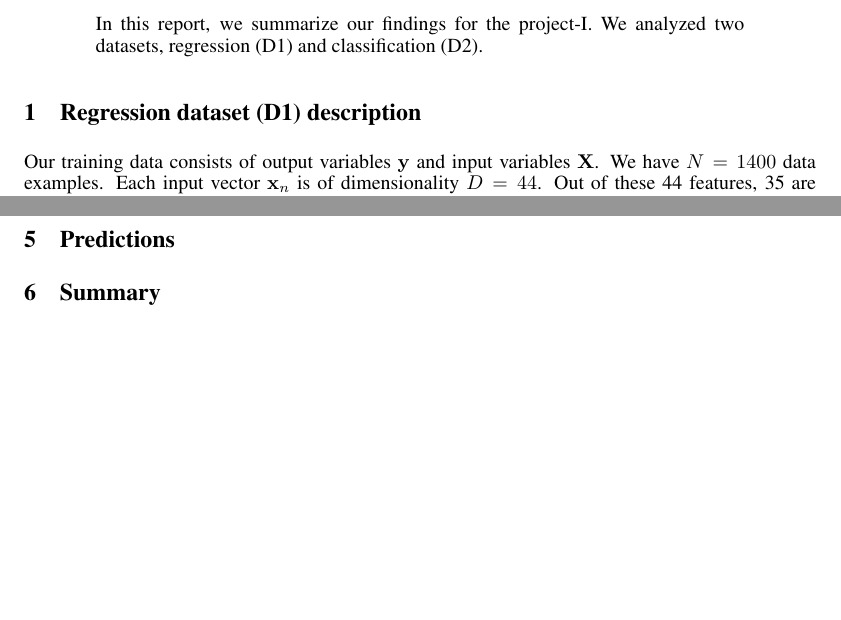
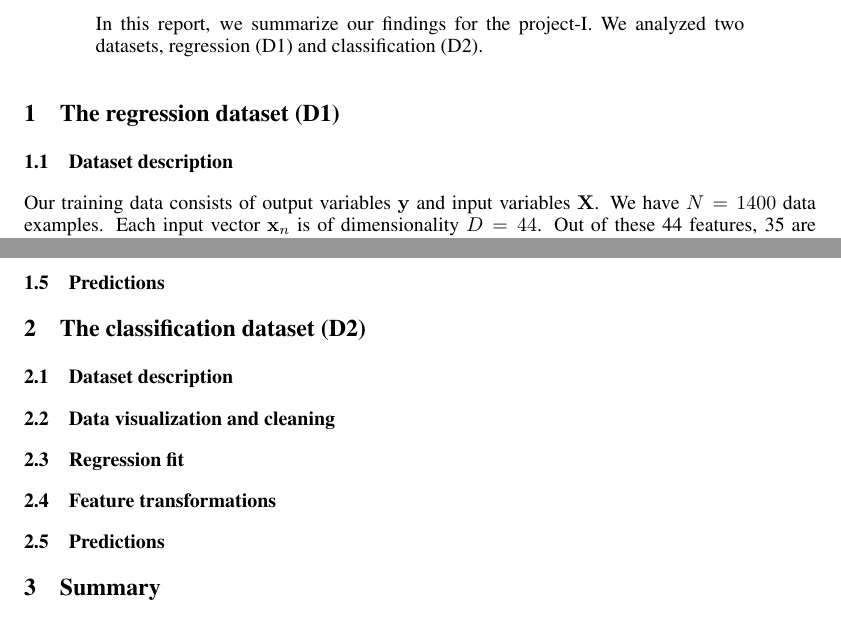
Before and after one commit to FASLADODO/ml-project-1, a LaTeX paper (report/report.tex): two parts of pages 1 and 2 of 2, joined at a grey line, cut so that both start at the same text, the shorter picture padded with empty space. Compiled offline with pdfLaTeX.

Commit message:
Report: split in two main sections (one per dataset)

```diff
--- a/report/report.tex
+++ b/report/report.tex
@@ -40,7 +41,11 @@ EPFL \\
   In this report, we summarize our findings for the project-I. We analyzed two datasets, regression (D1) and classification (D2).
 \end{abstract}
 
-\section{Regression dataset (D1) description}
+
+
+\section{The regression dataset (D1)}
+
+  \subsection{Dataset description}
     Our training data consists of output variables $\mathbf{y}$ and input variables $\mathbf{X}$. We have $N = 1400$ data examples. Each input vector $\mathbf{x}_n$ is of dimensionality $D = 44$. Out of these 44 features, 35 are real-valued while 4 variables are binary and 5 variables are categorical, 4 of them with 4 categories and 1 with 3 categories.
 
     We also have test data where we do not observe $\mathbf{y}$. We have $N = 600$ test examples. Our goal is to produce predictions for test examples, as well as an approximation of the test error.
@@ -62,7 +67,23 @@ EPFL \\
     - use ridge regression because of the resulting matrix singularity\\
     - compare different polynomial degrees (box plots, rmse values), selection and validation
 
-\section{Predictions}
+  \subsection{Predictions}
+
+
+
+\section{The classification dataset (D2)}
+
+  \subsection{Dataset description}
+
+  \subsection{Data visualization and cleaning}
+
+  \subsection{Regression fit}
+
+  \subsection{Feature transformations}
+
+  \subsection{Predictions}
+
+
 
 \section{Summary}
 
```
Also changed, not shown: report/report.tex (9 more changed lines). Lines whose indentation alone changed are shown as unchanged.
